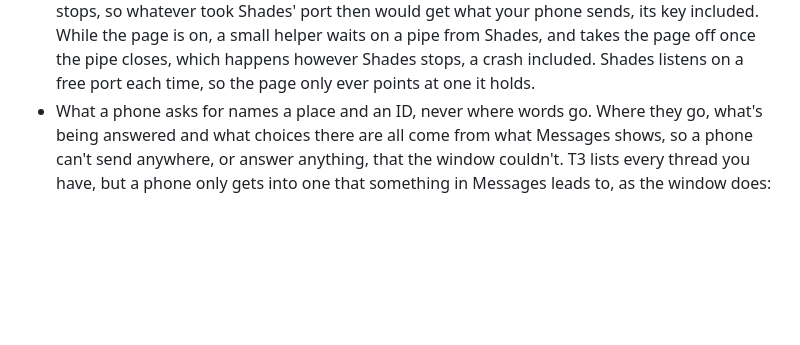
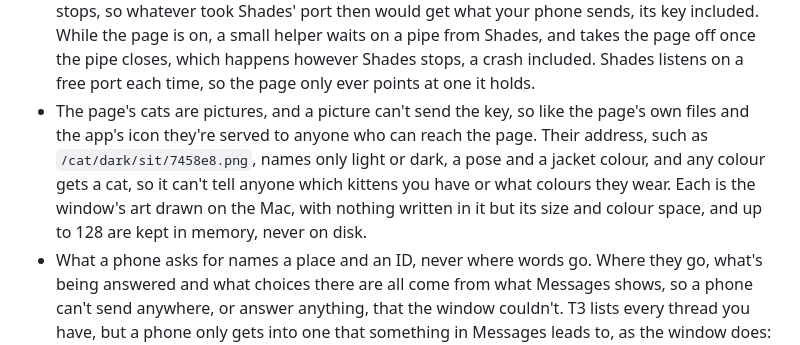
Before and after one commit to rohankumarrrr/kitty-litter, a Markdown page: docs/kittens.md, the part around one of its changes. GitHub-like rendering; blank space fills up the shorter version.

```diff
--- a/docs/kittens.md
+++ b/docs/kittens.md
@@ -131,6 +131,7 @@ How it gets there: Shades encrypts each one for that phone alone, as RFC 8291 sa
 - Pairing gives the page a random key, which it keeps in its own storage and sends in a header with each request. A browser keeps that storage apart for each address and port, and sends a cookie to every port on a name, so a cookie would reach whatever else is served on your Mac's tailnet name, T3 Code's page included.
 - Shades keeps only a hash of each key, in your login Keychain, rather than in a file a kitten could rewrite to let itself in.
 - The page is only on your tailnet while Shades is listening. Serve keeps forwarding after an app stops, so whatever took Shades' port then would get what your phone sends, its key included. While the page is on, a small helper waits on a pipe from Shades, and takes the page off once the pipe closes, which happens however Shades stops, a crash included. Shades listens on a free port each time, so the page only ever points at one it holds.
+- The page's cats are pictures, and a picture can't send the key, so like the page's own files and the app's icon they're served to anyone who can reach the page. Their address, such as `/cat/dark/sit/7458e8.png`, names only light or dark, a pose and a jacket colour, and any colour gets a cat, so it can't tell anyone which kittens you have or what colours they wear. Each is the window's art drawn on the Mac, with nothing written in it but its size and colour space, and up to 128 are kept in memory, never on disk.
 - What a phone asks for names a place and an ID, never where words go. Where they go, what's being answered and what choices there are all come from what Messages shows, so a phone can't send anywhere, or answer anything, that the window couldn't. T3 lists every thread you have, but a phone only gets into one that something in Messages leads to, as the window does: a parent, or a reply also sent, in the channel it came from, a thread you're in from Threads, or from Activity, what Type an answer, Reply or Ask opens, and what's in progress that Messages has read. An approval, a question with only choices, or a row in progress Messages hasn't read only opens in T3 in the window, so it leads a phone nowhere. Asked for any other thread, it gets that place, with no box, so words meant for the thread go nowhere.
 
 What isn't enforced: something running as you can stop that helper, or put its own item in your Keychain where Shades looks, as it could drive your Mac in other ways. It could also keep a phone from connecting by holding the server's connections open. A phone that's paired can speak as you until you turn the switch off, so turn it off if you lose one. Safari can clear the key after a week of not opening the page, which means pairing again, and a Home Screen app keeps it. Which devices can reach the page at all is up to your tailnet's own access rules.
```
Also changed, not shown: other parts of docs/kittens.md (+1 -1 lines), README.md (+1 -1 lines), docs/images/phone.gif, 9 other files.
